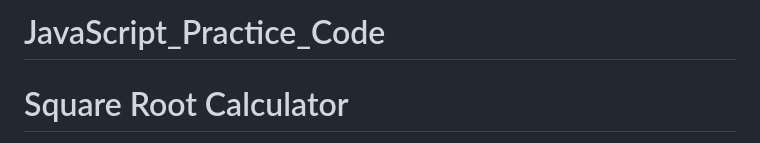
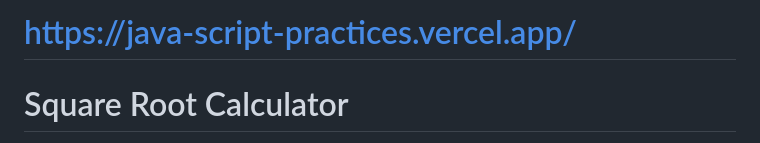
Before and after one commit to kaushalkumar50009/JavaScript_Practice_Code, a Markdown page: README.md, the part around the change. GitHub-like rendering.

```diff
--- a/README.md
+++ b/README.md
@@ -1,4 +1,4 @@
-# JavaScript_Practice_Code
+# https://java-script-practices.vercel.app/
 
 # Square Root Calculator
 
```
